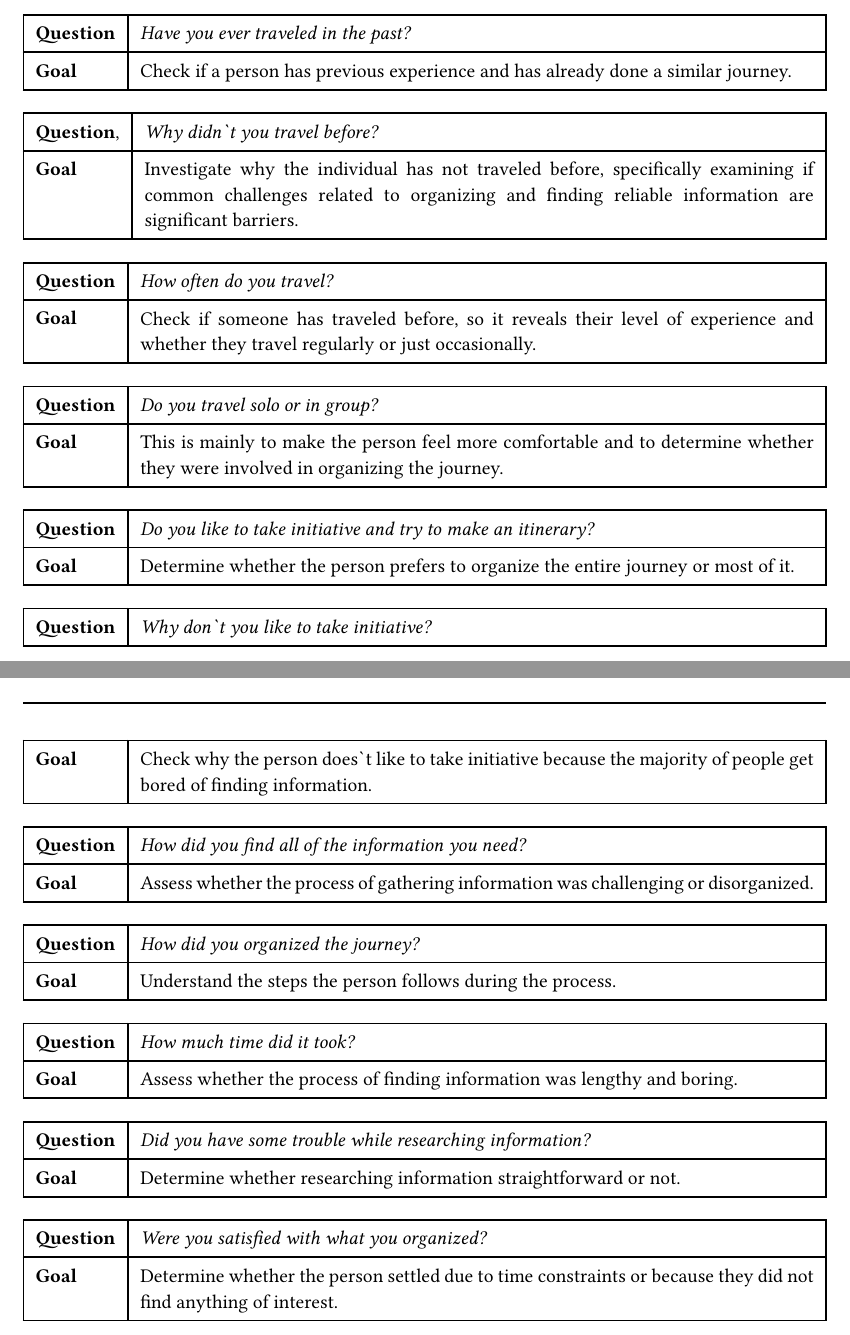
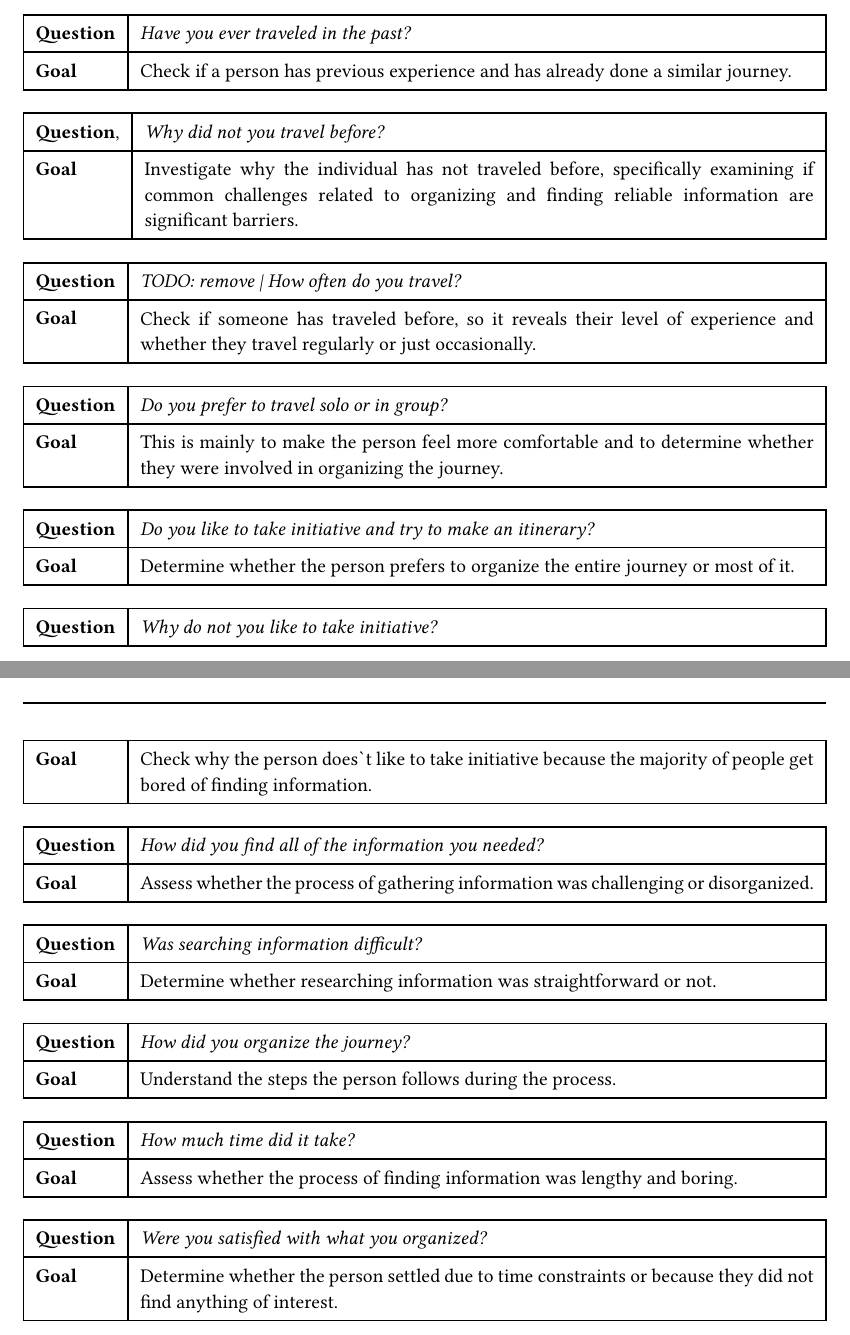
Before and after one commit to DiscoverWithAI/discoverwithai.github.io, a Typst document (documents/Project_Description.typ): two parts of pages 6 and 7 of 7, joined at a grey line, cut so that both start at the same text. Compiled offline with Typst 0.15.

Commit message:
interview 2 and main document fixed

```diff
--- a/documents/Project_Description.typ
+++ b/documents/Project_Description.typ
@@ -139,21 +139,21 @@
   #table(
     columns: (auto, 1fr),
     inset: 7pt,
-    [*Question*,], [_Why didn\`t you travel before?_],
+    [*Question*,], [_Why did not you travel before?_],
     [*Goal*],
     [Investigate why the individual has not traveled before, specifically examining if common challenges related to organizing and finding reliable information are significant barriers.],
   )
   #table(
     columns: (auto, 1fr),
     inset: 7pt,
-    [*Question*], [_How often do you travel?_],
+    [*Question*], [_TODO: remove | How often do you travel?_],
     [*Goal*],
     [Check if someone has traveled before, so it reveals their level of experience and whether they travel regularly or just occasionally.],
   )
   #table(
     columns: (auto, 1fr),
     inset: 7pt,
-    [*Question*], [_Do you travel solo or in group?_],
+    [*Question*], [_Do you prefer to travel solo or in group?_],
     [*Goal*],
     [This is mainly to make the person feel more comfortable and to determine whether they were involved in organizing the journey.],
   )
@@ -166,33 +166,33 @@
   #table(
     columns: (auto, 1fr),
     inset: 7pt,
-    [*Question*], [_Why don\`t you like to take initiative?_],
+    [*Question*], [_Why do not you like to take initiative?_],
     [*Goal*],
     [Check why the person does\`t like to take initiative because the majority of people get bored of finding information.],
   )
   #table(
     columns: (auto, 1fr),
     inset: 7pt,
-    [*Question*], [_How did you find all of the information you need?_],
+    [*Question*], [_How did you find all of the information you needed?_],
     [*Goal*], [Assess whether the process of gathering information was challenging or disorganized.],
   )
   #table(
     columns: (auto, 1fr),
     inset: 7pt,
-    [*Question*], [_How did you organized the journey?_],
+    [*Question*], [_Was searching information difficult?_],
+    [*Goal*], [Determine whether researching information was straightforward or not.],
+  )
+  #table(
+    columns: (auto, 1fr),
+    inset: 7pt,
+    [*Question*], [_How did you organize the journey?_],
     [*Goal*], [Understand the steps the person follows during the process.],
   )
   #table(
     columns: (auto, 1fr),
     inset: 7pt,
-    [*Question*], [_How much time did it took?_],
+    [*Question*], [_How much time did it take?_],
     [*Goal*], [Assess whether the process of finding information was lengthy and boring.],
-  )
-  #table(
-    columns: (auto, 1fr),
-    inset: 7pt,
-    [*Question*], [_Did you have some trouble while researching information?_],
-    [*Goal*], [Determine whether researching information straightforward or not.],
   )
   #table(
     columns: (auto, 1fr),
```
Also changed, not shown: documents/interviews/int_2.typ (+4 -4 lines).
